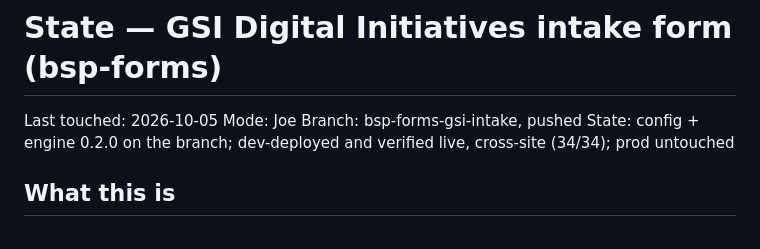
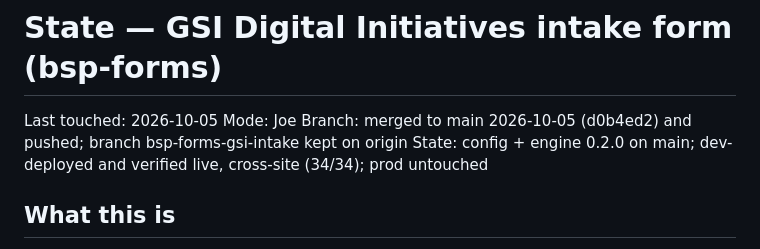
Before and after one commit to whywhyjoe/bsp-sp-parts, a Markdown page: bsp-forms/state/2026-10-05-gsi-intake-form.md, the part around the change. Drawn GitHub-style.

Commit message:
bsp-forms: record the merge to main in the GSI intake state file
Co-Authored-By: Claude Opus 5.5 <noreply@anthropic.com>

```diff
--- a/bsp-forms/state/2026-10-05-gsi-intake-form.md
+++ b/bsp-forms/state/2026-10-05-gsi-intake-form.md
@@ -2,8 +2,8 @@
 
 Last touched: 2026-10-05
 Mode: Joe
-Branch: bsp-forms-gsi-intake, pushed
-State: config + engine 0.2.0 on the branch; dev-deployed and verified live, cross-site (34/34); prod untouched
+Branch: merged to main 2026-10-05 (d0b4ed2) and pushed; branch bsp-forms-gsi-intake kept on origin
+State: config + engine 0.2.0 on main; dev-deployed and verified live, cross-site (34/34); prod untouched
 
 ## What this is
 
```
